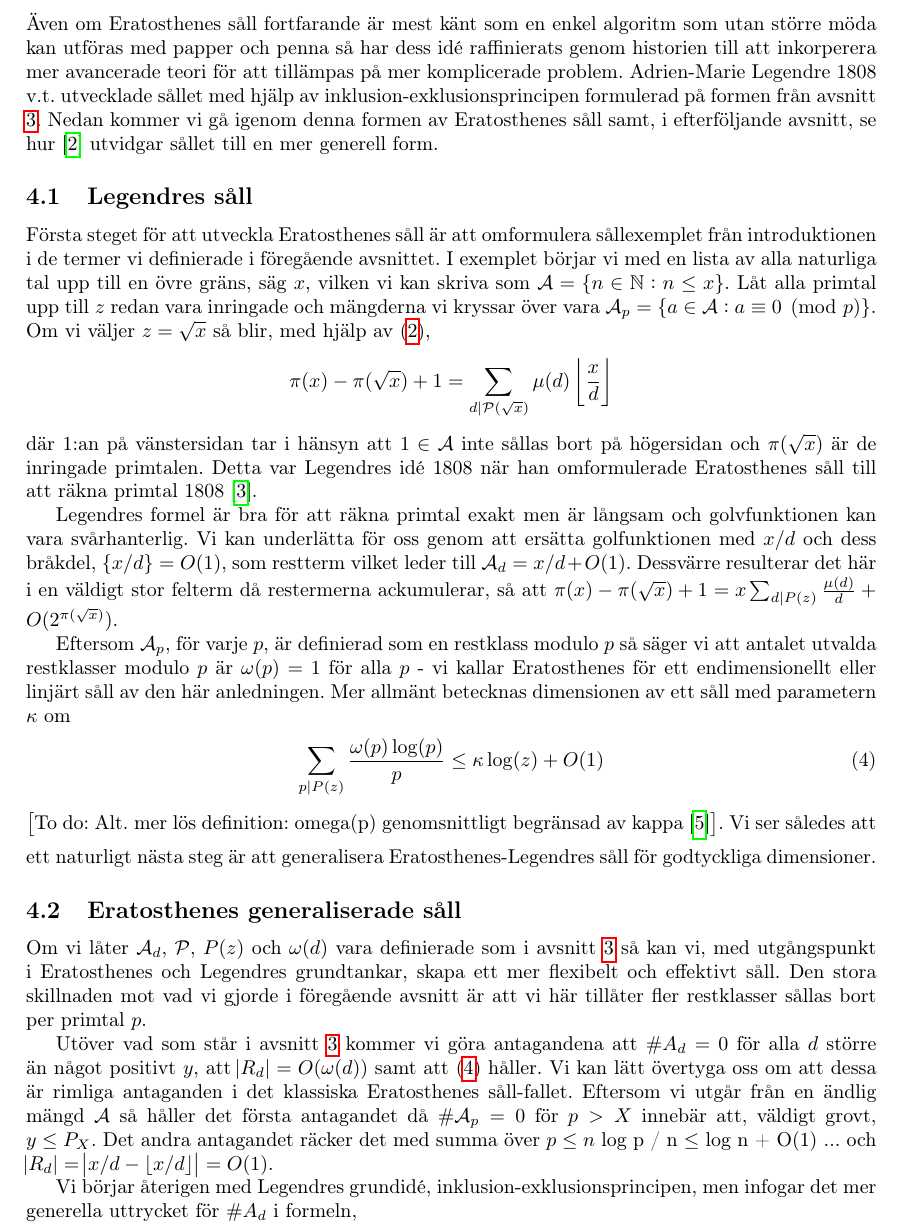
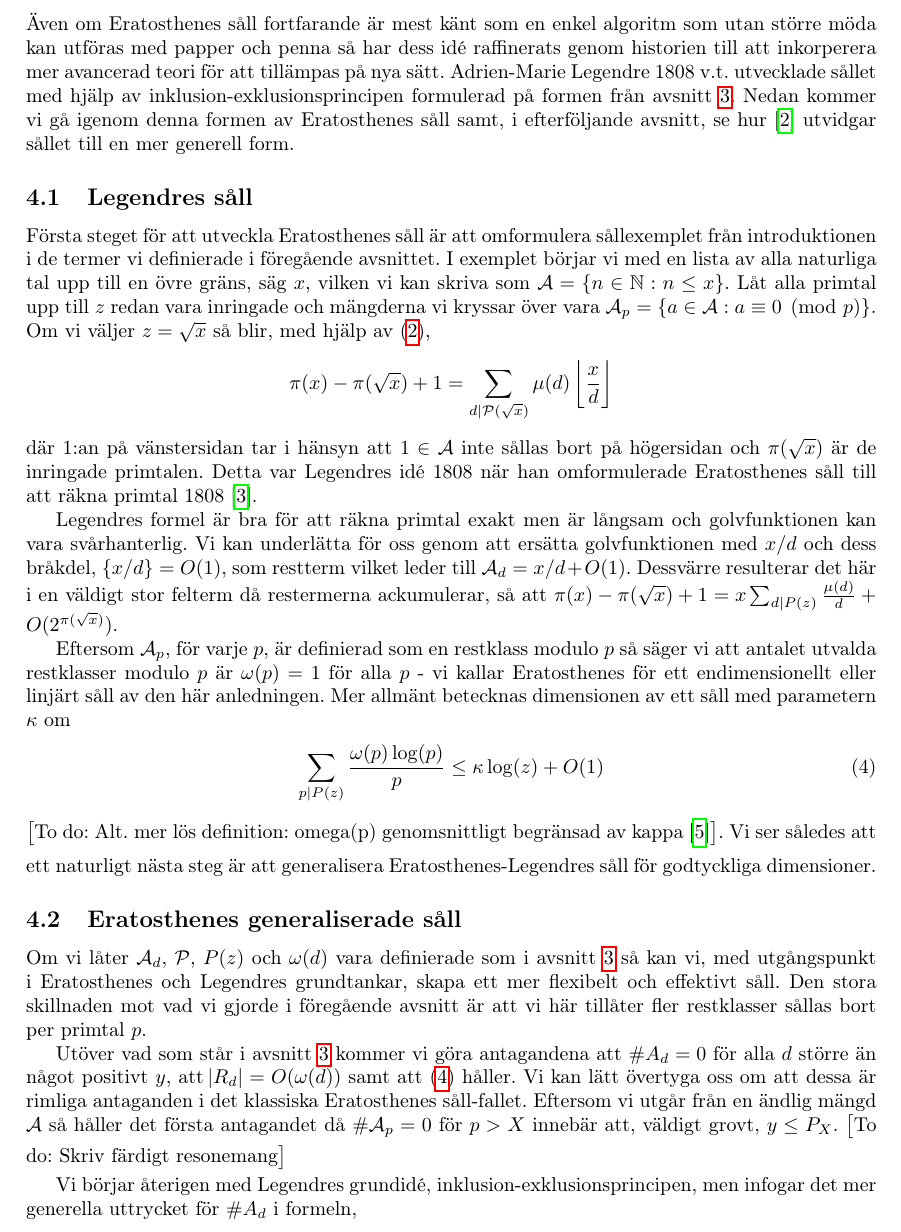
Before and after one commit to ElComadore/Matematiska-S-ll, a LaTeX paper (main.tex, which reads erik/eratosthenes.tex): part of page 11 of 18, cut so that both start at the same text. Compiled offline with pdfLaTeX.

Commit message:
Lite rättstavning

```diff
--- a/erik/eratosthenes.tex
+++ b/erik/eratosthenes.tex
@@ -1,6 +1,6 @@
 % Skrivet av Erik
 
-Även om Eratosthenes såll fortfarande är mest känt som en enkel algoritm som utan större möda kan utföras med papper och penna så har dess idé raffinierats genom historien till att inkorperera mer avancerade teori för att tillämpas på mer komplicerade problem. Adrien-Marie Legendre 1808 v.t. utvecklade sållet med hjälp av inklusion-exklusionsprincipen formulerad på formen från avsnitt \ref{sallproblemet}. Nedan kommer vi gå igenom denna formen av Eratosthenes såll samt, i efterföljande avsnitt, se hur \cite{cojocarumurty} utvidgar sållet till en mer generell form.
+Även om Eratosthenes såll fortfarande är mest känt som en enkel algoritm som utan större möda kan utföras med papper och penna så har dess idé raffinerats genom historien till att inkorperera mer avancerad teori för att tillämpas på nya sätt. Adrien-Marie Legendre 1808 v.t. utvecklade sållet med hjälp av inklusion-exklusionsprincipen formulerad på formen från avsnitt \ref{sallproblemet}. Nedan kommer vi gå igenom denna formen av Eratosthenes såll samt, i efterföljande avsnitt, se hur \cite{cojocarumurty} utvidgar sållet till en mer generell form.
 
 \subsection{Legendres såll}
 
@@ -10,7 +10,7 @@ Första steget för att utveckla Eratosthenes såll är att omformulera sållexe
 \end{align*}
 där \(1\):an på vänstersidan tar i hänsyn att \(1 \in \A\) inte sållas bort på högersidan och \(\pi(\sqrt{x})\) är de inringade primtalen. Detta var Legendres idé 1808 när han omformulerade Eratosthenes såll till att räkna primtal 1808 \cite{opera}.
 
-Legendres formel är bra för att räkna primtal exakt men är långsam och golvfunktionen kan vara svårhanterlig. Vi kan underlätta för oss genom att ersätta golfunktionen med $x/d$ och dess bråkdel, \(\{x/d\} = O(1)\), som restterm vilket leder till \(\A_d = x/d + O(1)\). Dessvärre resulterar det här i en väldigt stor felterm då restermerna ackumulerar, så att \(\pi(x) - \pi(\sqrt{x}) + 1 = x \sum_{d \divides P(z)}\frac{\mu(d)}{d} + O(2^{\pi(\sqrt{x})}) \).
+Legendres formel är bra för att räkna primtal exakt men är långsam och golvfunktionen kan vara svårhanterlig. Vi kan underlätta för oss genom att ersätta golvfunktionen med $x/d$ och dess bråkdel, \(\{x/d\} = O(1)\), som restterm vilket leder till \(\A_d = x/d + O(1)\). Dessvärre resulterar det här i en väldigt stor felterm då restermerna ackumulerar, så att \(\pi(x) - \pi(\sqrt{x}) + 1 = x \sum_{d \divides P(z)}\frac{\mu(d)}{d} + O(2^{\pi(\sqrt{x})}) \).
 
 Eftersom \(\A_p\), för varje $p$, är definierad som en restklass modulo $p$ så säger vi att antalet utvalda restklasser modulo $p$ är $\omega(p) = 1$ för alla $p$ - vi kallar Eratosthenes för ett endimensionellt eller linjärt såll av den här anledningen. Mer allmänt betecknas dimensionen av ett såll med parametern \(\kappa\) om
 \begin{align} \label{dimension}
@@ -22,7 +22,8 @@ Eftersom \(\A_p\), för varje $p$, är definierad som en restklass modulo $p$ s
 % "Effektivt" kräver en förklaring, i kontrast mot exaktheten av Eratosthenes såll?
 Om vi låter $\A_d$, $\P$, $P(z)$ och $\omega(d)$ vara definierade som i avsnitt \ref{sallproblemet} så kan vi, med utgångspunkt i Eratosthenes och Legendres grundtankar, skapa ett mer flexibelt och effektivt såll. Den stora skillnaden mot vad vi gjorde i föregående avsnitt är att vi här tillåter fler restklasser sållas bort per primtal $p$.
 
-Utöver vad som står i avsnitt \ref{sallproblemet} kommer vi göra antagandena att \(\card{A_d} = 0\) för alla \(d\) större än något positivt $y$, att $\abs{R_d} = O(\omega(d))$ samt att (\ref{dimension}) håller. Vi kan lätt övertyga oss om att dessa är rimliga antaganden i det klassiska Eratosthenes såll-fallet. Eftersom vi utgår från en ändlig mängd $\A$ så håller det första antagandet då \(\card{\A_p} = 0\) för \(p > X\) innebär att, väldigt grovt, \(y \leq P_{X}\). Det andra antagandet räcker det med summa över $p \leq n$ log p / n $\leq$ log n + O(1) ... och $\abs{R_d} = \abs{ x/d - \lfloor x / d \rfloor} = O(1)$.
+Utöver vad som står i avsnitt \ref{sallproblemet} kommer vi göra antagandena att \(\card{A_d} = 0\) för alla \(d\) större än något positivt $y$, att $\abs{R_d} = O(\omega(d))$ samt att (\ref{dimension}) håller. Vi kan lätt övertyga oss om att dessa är rimliga antaganden i det klassiska Eratosthenes såll-fallet. Eftersom vi utgår från en ändlig mängd $\A$ så håller det första antagandet då \(\card{\A_p} = 0\) för \(p > X\) innebär att, väldigt grovt, \(y \leq P_{X}\). %Det andra antagandet räcker det med summa över $p \leq n$ log p / n $\leq$ log n + O(1) ... och $\abs{R_d} = \abs{ x/d - \lfloor x / d \rfloor} = O(1)$.
+\todo{Skriv färdigt resonemang}
 
 Vi börjar återigen med Legendres grundidé, inklusion-exklusionsprincipen, men infogar det mer generella uttrycket för $\card{A_d}$ i formeln,
 \begin{align*}
```
